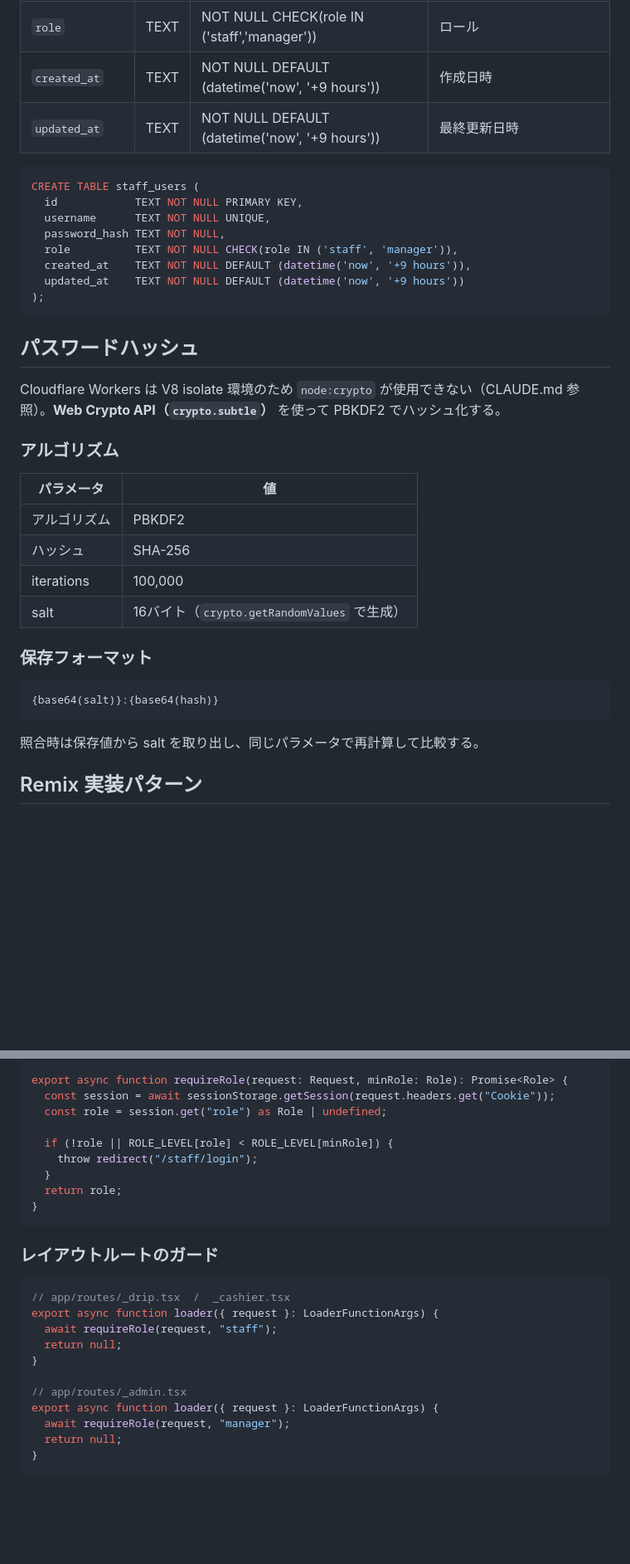
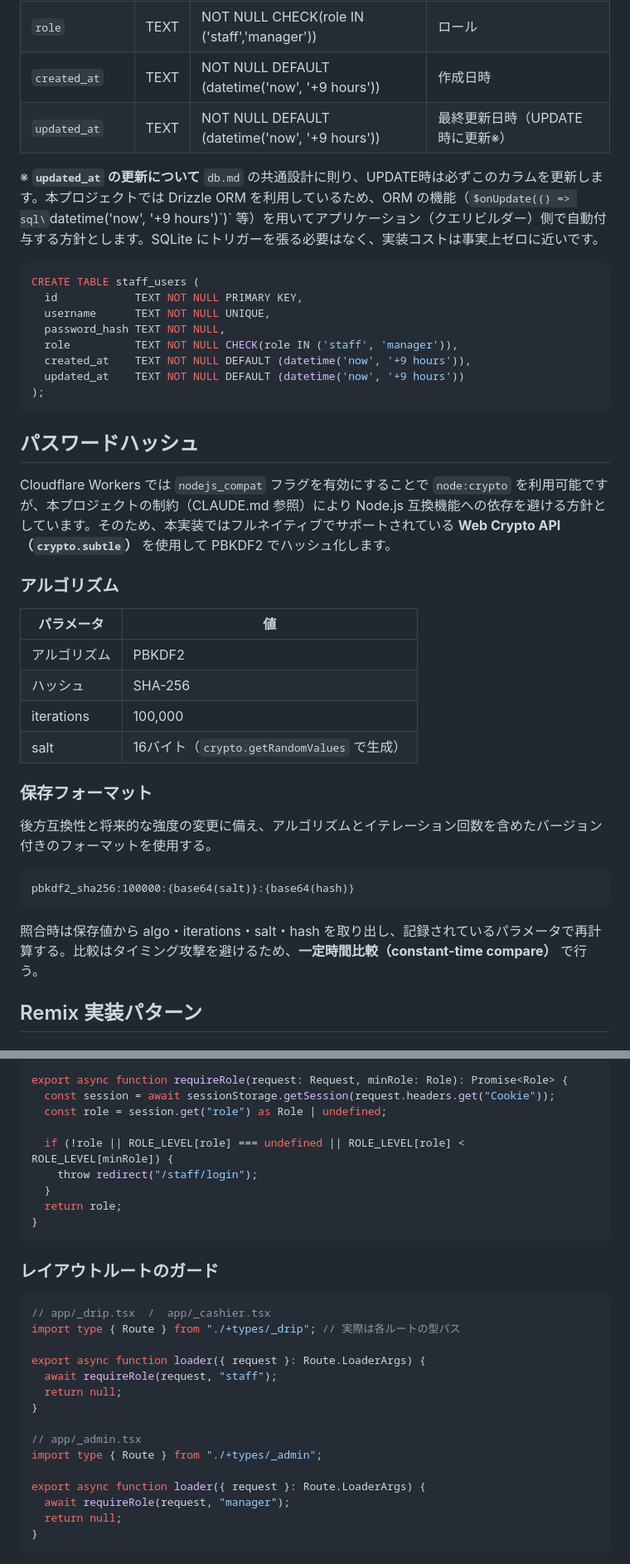
Before and after one commit to gdsc-osaka/coffee-dx, a Markdown page: docs/design/auth.md, 2 parts joined by grey strips. Shown at 83% size. Drawn GitHub-style; blank space fills up the shorter version.

Commit message:
fix: - createCookieSessionStorageの機能の明確化 - ロールが定義されているかの確認を追加 - パスワード照合時にタイミング攻撃を防ぐための一定時間比較（constant-time compare）を必須化

````diff
--- a/docs/design/auth.md
+++ b/docs/design/auth.md
@@ -99,8 +102,10 @@ D1 に `staff_users` テーブルを追加する。
 | `password_hash` | TEXT | NOT NULL | PBKDF2 ハッシュ（フォーマットは後述） |
 | `role` | TEXT | NOT NULL CHECK(role IN ('staff','manager')) | ロール |
 | `created_at` | TEXT | NOT NULL DEFAULT (datetime('now', '+9 hours')) | 作成日時 |
-| `updated_at` | TEXT | NOT NULL DEFAULT (datetime('now', '+9 hours')) | 最終更新日時 |
+| `updated_at` | TEXT | NOT NULL DEFAULT (datetime('now', '+9 hours')) | 最終更新日時（UPDATE 時に更新※） |
 
+※ **`updated_at` の更新について**
+`db.md` の共通設計に則り、UPDATE時は必ずこのカラムを更新します。本プロジェクトでは Drizzle ORM を利用しているため、ORM の機能（`$onUpdate(() => sql\`datetime('now', '+9 hours')\`)` 等）を用いてアプリケーション（クエリビルダー）側で自動付与する方針とします。SQLite にトリガーを張る必要はなく、実装コストは事実上ゼロに近いです。
 ```sql
 CREATE TABLE staff_users (
   id            TEXT NOT NULL PRIMARY KEY,
@@ -114,7 +119,7 @@ CREATE TABLE staff_users (
 
 ## パスワードハッシュ
 
-Cloudflare Workers は V8 isolate 環境のため `node:crypto` が使用できない（CLAUDE.md 参照）。**Web Crypto API（`crypto.subtle`）** を使って PBKDF2 でハッシュ化する。
+Cloudflare Workers では `nodejs_compat` フラグを有効にすることで `node:crypto` を利用可能ですが、本プロジェクトの制約（CLAUDE.md 参照）により Node.js 互換機能への依存を避ける方針としています。そのため、本実装ではフルネイティブでサポートされている **Web Crypto API（`crypto.subtle`）** を使用して PBKDF2 でハッシュ化します。
 
 ### アルゴリズム
 
@@ -127,11 +132,13 @@ Cloudflare Workers は V8 isolate 環境のため `node:crypto` が使用でき
 
 ### 保存フォーマット
 
-```
-{base64(salt)}:{base64(hash)}
+後方互換性と将来的な強度の変更に備え、アルゴリズムとイテレーション回数を含めたバージョン付きのフォーマットを使用する。
+
+```text
+pbkdf2_sha256:100000:{base64(salt)}:{base64(hash)}
 ```
 
-照合時は保存値から salt を取り出し、同じパラメータで再計算して比較する。
+照合時は保存値から algo・iterations・salt・hash を取り出し、記録されているパラメータで再計算する。比較はタイミング攻撃を避けるため、**一定時間比較（constant-time compare）** で行う。
 
 ## Remix 実装パターン
 
@@ -151,7 +158,7 @@ export async function requireRole(request: Request, minRole: Role): Promise<Role
   const session = await sessionStorage.getSession(request.headers.get("Cookie"));
   const role = session.get("role") as Role | undefined;
 
-  if (!role || ROLE_LEVEL[role] < ROLE_LEVEL[minRole]) {
+  if (!role || ROLE_LEVEL[role] === undefined || ROLE_LEVEL[role] < ROLE_LEVEL[minRole]) {
     throw redirect("/staff/login");
   }
   return role;
@@ -161,14 +168,18 @@ export async function requireRole(request: Request, minRole: Role): Promise<Role
 ### レイアウトルートのガード
 
 ```ts
-// app/routes/_drip.tsx  /  _cashier.tsx
-export async function loader({ request }: LoaderFunctionArgs) {
+// app/_drip.tsx  /  app/_cashier.tsx
+import type { Route } from "./+types/_drip"; // 実際は各ルートの型パス
+
+export async function loader({ request }: Route.LoaderArgs) {
   await requireRole(request, "staff");
   return null;
 }
 
-// app/routes/_admin.tsx
-export async function loader({ request }: LoaderFunctionArgs) {
+// app/_admin.tsx
+import type { Route } from "./+types/_admin";
+
+export async function loader({ request }: Route.LoaderArgs) {
   await requireRole(request, "manager");
   return null;
 }
````
Also changed, not shown: other parts of docs/design/auth.md (+8 -5 lines).
